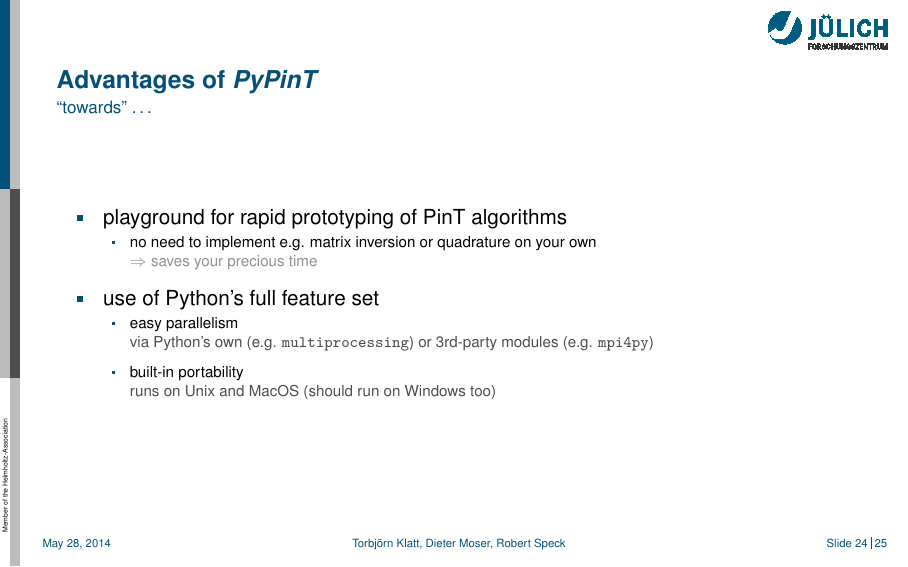
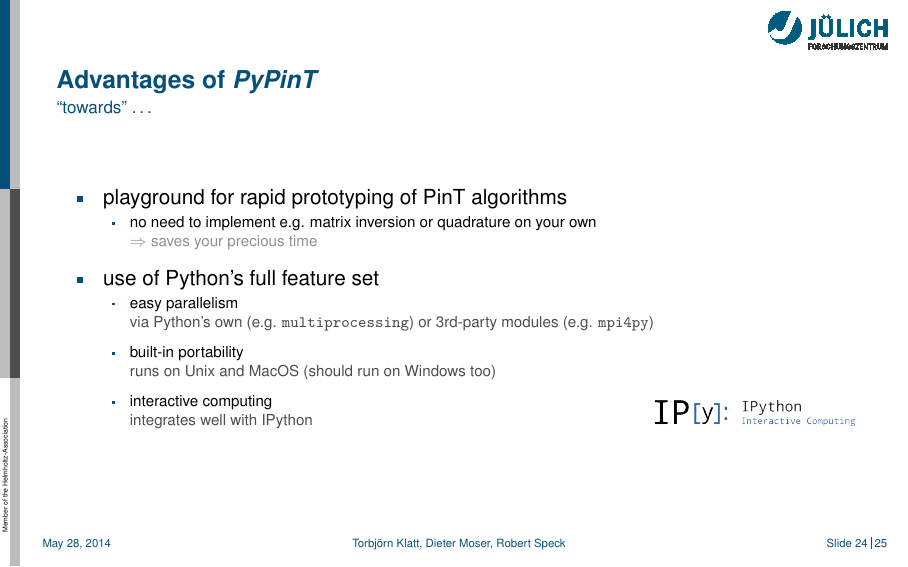
Before and after one commit to Parallel-in-Time/PyPinT-docu, LaTeX slides (talks/PinTWS2014_dieter/pintws2014_pypint.tex): page 35 of 36. Compiled offline with pdfLaTeX.

Commit message:
PinTWS14 Talk: tweaking bugs and plots

```diff
--- a/talks/PinTWS2014_dieter/pintws2014_pypint.tex
+++ b/talks/PinTWS2014_dieter/pintws2014_pypint.tex
@@ -590,7 +590,12 @@ solution = solver.run(integrator=integr)
         \item easy parallelism\\
           {\color{fzjgray80} via Python's own (e.g. \texttt{multiprocessing}) or 3rd-party modules (e.g. \texttt{mpi4py})}\\[.75em]
         \item built-in portability\\
-          {\color{fzjgray80} runs on Unix and MacOS (should run on Windows too)}
+          {\color{fzjgray80} runs on Unix and MacOS (should run on Windows too)}\\[0.75em]
+        \item interactive computing\\
+          {\color{fzjgray80} integrates well with IPython}
+          \begin{picture}(1,1)
+            \put(170,0){\includegraphics[width=3.5cm]{src/ipython_logo.png}}
+          \end{picture}
       \end{itemize}
   \end{itemize}
 \end{frame}
```
Also changed, not shown: talks/PinTWS2014_dieter/src/ipython_logo.png (added), talks/PinTWS2014_dieter/src/sdc_n5.png, talks/PinTWS2014_dieter/src/sdc_n7.png, talks/PinTWS2014_dieter/pintws2014_pypint.tex (12 more changed lines), 1 other file.
